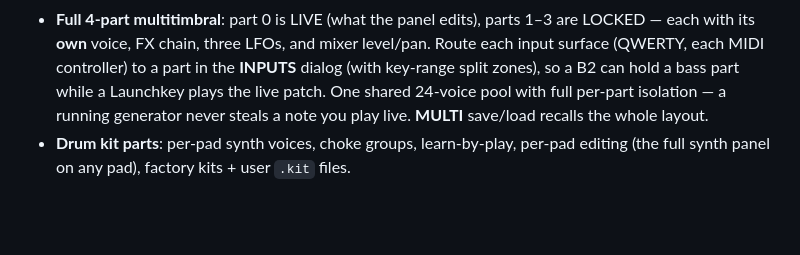
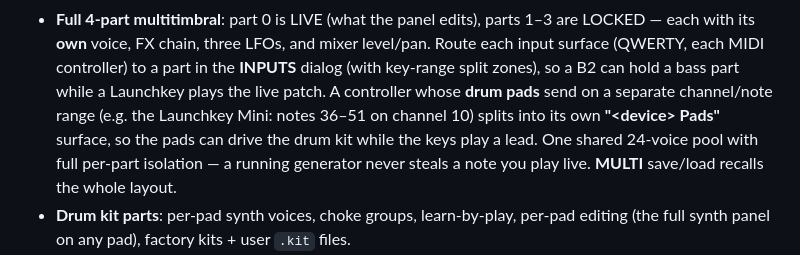
Before and after one commit to JLF21-dev/synth, a Markdown page: README.md, the part around the change. GitHub-like rendering; blank space fills up the shorter version.

```diff
--- a/README.md
+++ b/README.md
@@ -57,8 +57,11 @@ a general-purpose synth that runs in any VST3 host or standalone.
   LOCKED — each with its **own** voice, FX chain, three LFOs, and mixer level/pan. Route
   each input surface (QWERTY, each MIDI controller) to a part in the **INPUTS** dialog
   (with key-range split zones), so a B2 can hold a bass part while a Launchkey plays the
-  live patch. One shared 24-voice pool with full per-part isolation — a running generator
-  never steals a note you play live. **MULTI** save/load recalls the whole layout.
+  live patch. A controller whose **drum pads** send on a separate channel/note range (e.g. the
+  Launchkey Mini: notes 36–51 on channel 10) splits into its own **"&lt;device&gt; Pads"** surface,
+  so the pads can drive the drum kit while the keys play a lead. One shared 24-voice pool with
+  full per-part isolation — a running generator never steals a note you play live. **MULTI**
+  save/load recalls the whole layout.
 - **Drum kit parts**: per-pad synth voices, choke groups, learn-by-play, per-pad editing
   (the full synth panel on any pad), factory kits + user `.kit` files.
 - **Groove tools**: a diatonic **arpeggiator**, an 8-row **step sequencer** (dedicated
```
Also changed, not shown: CHANGELOG.md (+10 -0 lines), docs/inputs-dialog.png, 8 other files.
